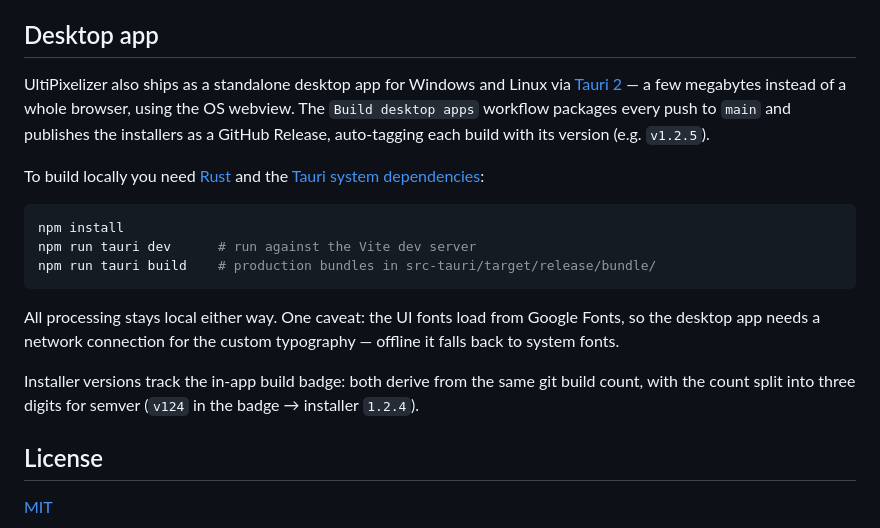
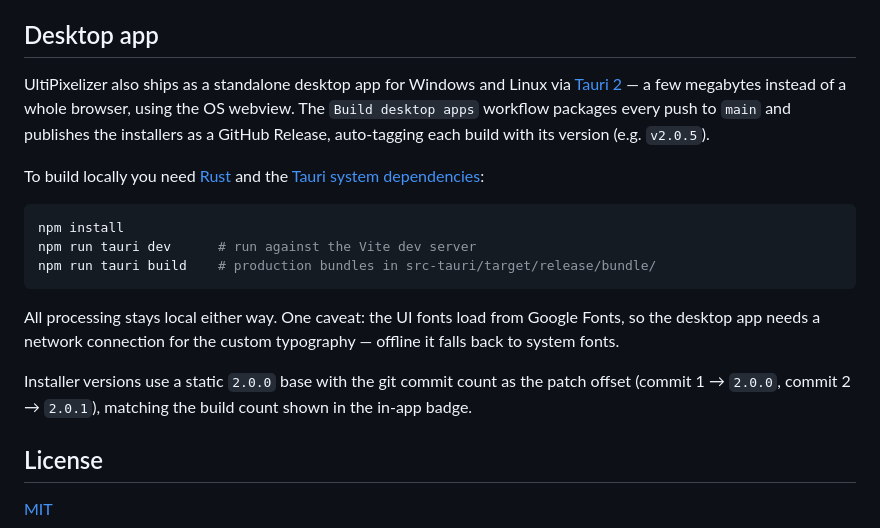
Before and after one commit to Ultikynnys/UltiPixelizer, a Markdown page: README.md, the part around one of its changes. Drawn GitHub-style.

```diff
--- a/README.md
+++ b/README.md
@@ -54,7 +54,7 @@ Open the live app at [ultikynnys.github.io/UltiPixelizer](https://ultikynnys.git
 
 ## Desktop app
 
-UltiPixelizer also ships as a standalone desktop app for Windows and Linux via [Tauri 2](https://v2.tauri.app/) — a few megabytes instead of a whole browser, using the OS webview. The `Build desktop apps` workflow packages every push to `main` and publishes the installers as a GitHub Release, auto-tagging each build with its version (e.g. `v1.2.5`).
+UltiPixelizer also ships as a standalone desktop app for Windows and Linux via [Tauri 2](https://v2.tauri.app/) — a few megabytes instead of a whole browser, using the OS webview. The `Build desktop apps` workflow packages every push to `main` and publishes the installers as a GitHub Release, auto-tagging each build with its version (e.g. `v2.0.5`).
 
 To build locally you need [Rust](https://rustup.rs/) and the [Tauri system dependencies](https://v2.tauri.app/start/prerequisites/):
 
@@ -66,7 +66,7 @@ npm run tauri build    # production bundles in src-tauri/target/release/bundle/
 
 All processing stays local either way. One caveat: the UI fonts load from Google Fonts, so the desktop app needs a network connection for the custom typography — offline it falls back to system fonts.
 
-Installer versions track the in-app build badge: both derive from the same git build count, with the count split into three digits for semver (`v124` in the badge → installer `1.2.4`).
+Installer versions use a static `2.0.0` base with the git commit count as the patch offset (commit 1 → `2.0.0`, commit 2 → `2.0.1`), matching the build count shown in the in-app badge.
 
 ## License
 
```
Also changed, not shown: other parts of README.md (+9 -9 lines).
